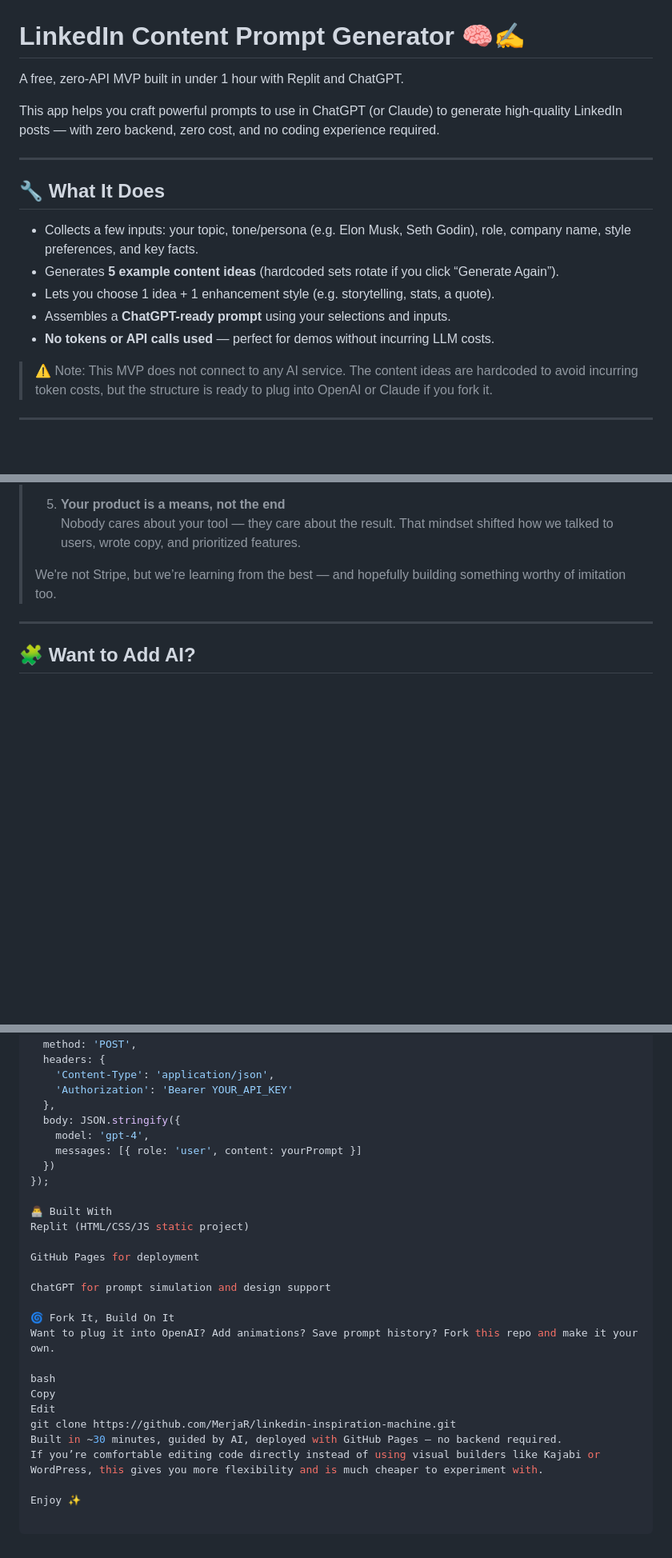
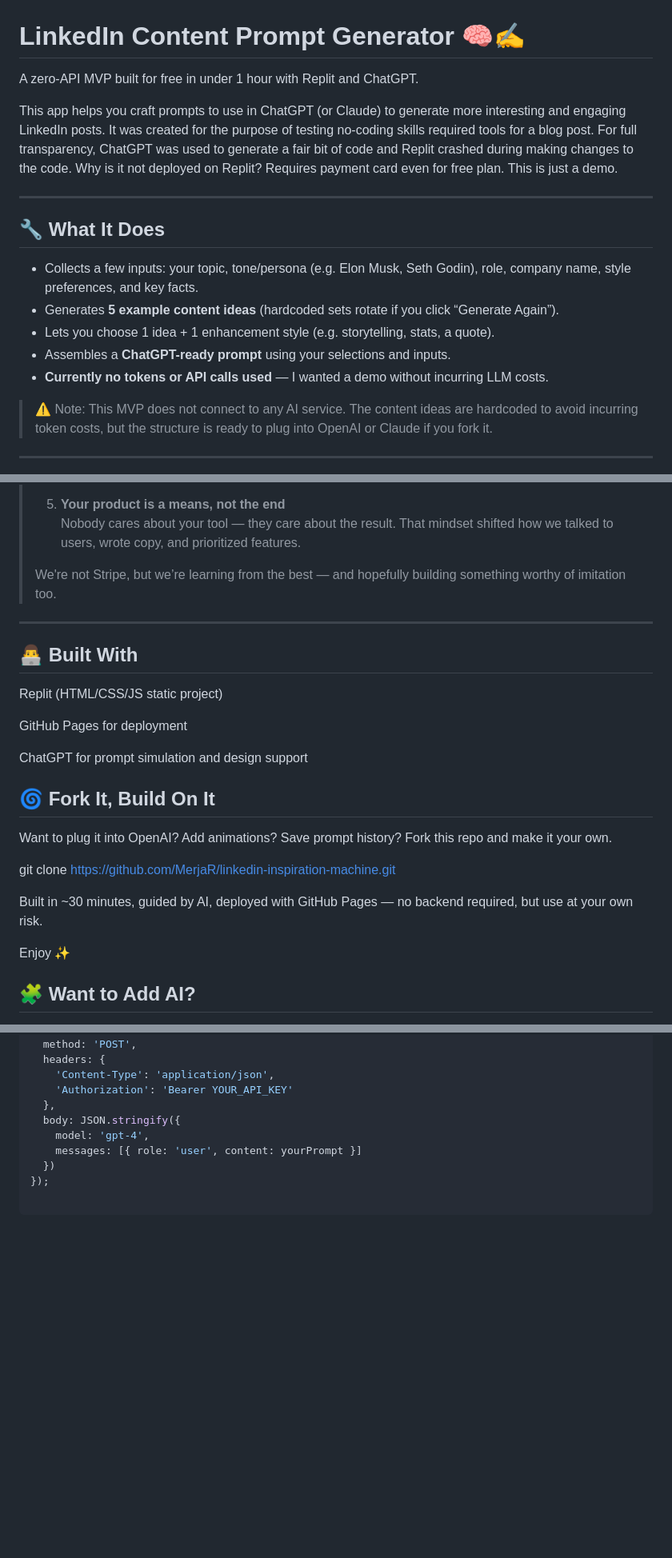
Before and after one commit to MerjaR/linkedin-inspiration-machine, a Markdown page: README.md, 3 parts joined by grey strips. Shown at 80% size. GitHub-like rendering; blank space fills up the shorter version.

Commit message:
Edited AI version of the README

```diff
--- a/README.md
+++ b/README.md
@@ -1,8 +1,8 @@
 # LinkedIn Content Prompt Generator 🧠✍️
 
-A free, zero-API MVP built in under 1 hour with Replit and ChatGPT.
+A zero-API MVP built for free in under 1 hour with Replit and ChatGPT.
 
-This app helps you craft powerful prompts to use in ChatGPT (or Claude) to generate high-quality LinkedIn posts — with zero backend, zero cost, and no coding experience required.
+This app helps you craft prompts to use in ChatGPT (or Claude) to generate more interesting and engaging LinkedIn posts. It was created for the purpose of testing no-coding skills required tools for a blog post. For full transparency, ChatGPT was used to generate a fair bit of code and Replit crashed during making changes to the code. Why is it not deployed on Replit? Requires payment card even for free plan. This is just a demo.
 
 ---
 
@@ -12,7 +12,7 @@ This app helps you craft powerful prompts to use in ChatGPT (or Claude) to gener
 - Generates **5 example content ideas** (hardcoded sets rotate if you click “Generate Again”).
 - Lets you choose 1 idea + 1 enhancement style (e.g. storytelling, stats, a quote).
 - Assembles a **ChatGPT-ready prompt** using your selections and inputs.
-- **No tokens or API calls used** — perfect for demos without incurring LLM costs.
+- **Currently no tokens or API calls used** — I wanted a demo without incurring LLM costs.
 
 > ⚠️ Note: This MVP does not connect to any AI service. The content ideas are hardcoded to avoid incurring token costs, but the structure is ready to plug into OpenAI or Claude if you fork it.
 
@@ -70,6 +70,25 @@ Try it here:
 
 ---
 
+## 👨‍💻 Built With
+
+Replit (HTML/CSS/JS static project)
+
+GitHub Pages for deployment
+
+ChatGPT for prompt simulation and design support
+
+## 🌀 Fork It, Build On It
+
+Want to plug it into OpenAI? Add animations? Save prompt history? Fork this repo and make it your own.
+
+
+git clone https://github.com/MerjaR/linkedin-inspiration-machine.git
+
+Built in ~30 minutes, guided by AI, deployed with GitHub Pages — no backend required, but use at your own risk.
+
+Enjoy ✨
+
 ## 🧩 Want to Add AI?
 
 You can! The content ideas are hardcoded in this version for demo purposes (to avoid paying per user prompt), but it’s ready to plug into any LLM.
@@ -88,22 +107,3 @@ const response = await fetch('https://api.openai.com/v1/chat/completions', {
     messages: [{ role: 'user', content: yourPrompt }]
   })
 });
-
-👨‍💻 Built With
-Replit (HTML/CSS/JS static project)
-
-GitHub Pages for deployment
-
-ChatGPT for prompt simulation and design support
-
-🌀 Fork It, Build On It
-Want to plug it into OpenAI? Add animations? Save prompt history? Fork this repo and make it your own.
-
-bash
-Copy
-Edit
-git clone https://github.com/MerjaR/linkedin-inspiration-machine.git
-Built in ~30 minutes, guided by AI, deployed with GitHub Pages — no backend required.
-If you’re comfortable editing code directly instead of using visual builders like Kajabi or WordPress, this gives you more flexibility and is much cheaper to experiment with.
-
-Enjoy ✨
```
